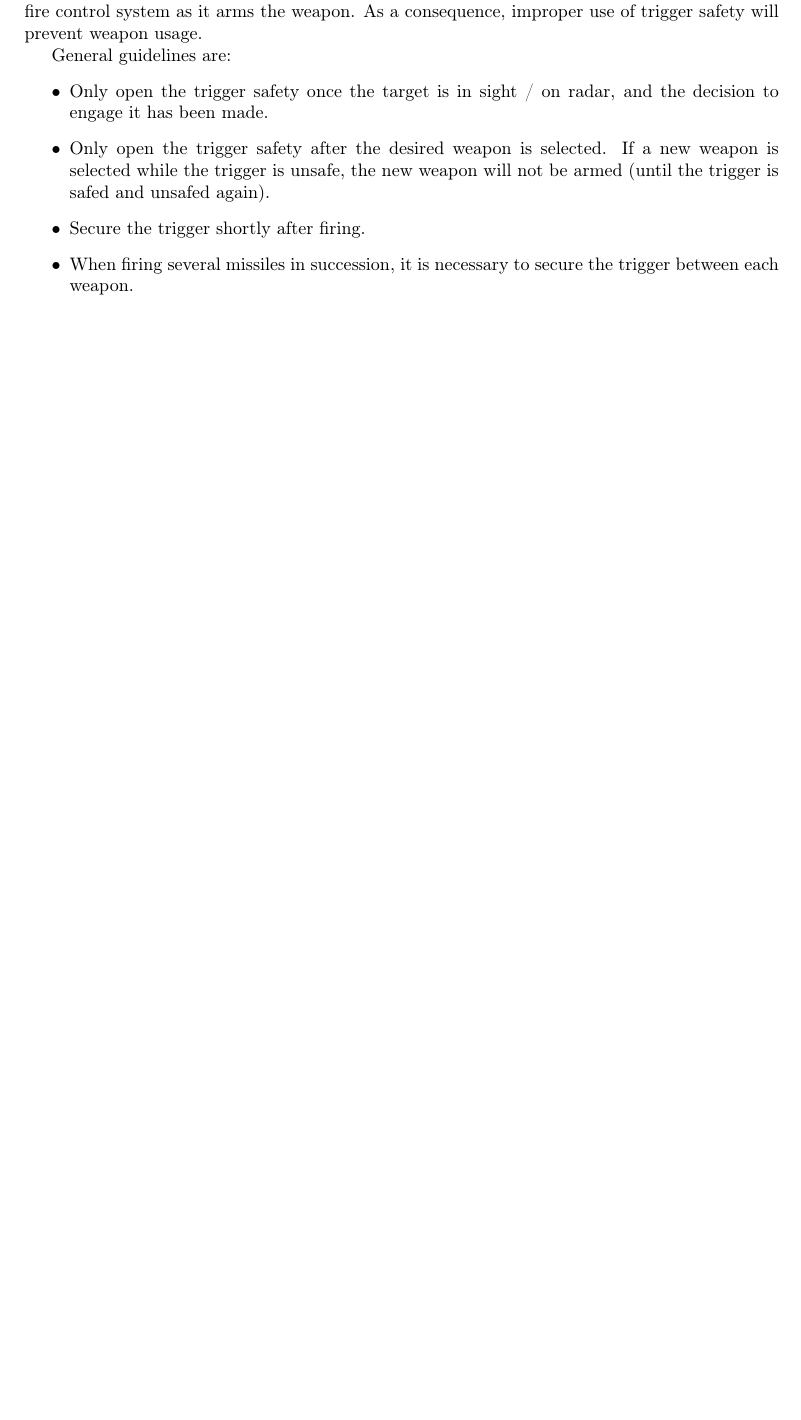
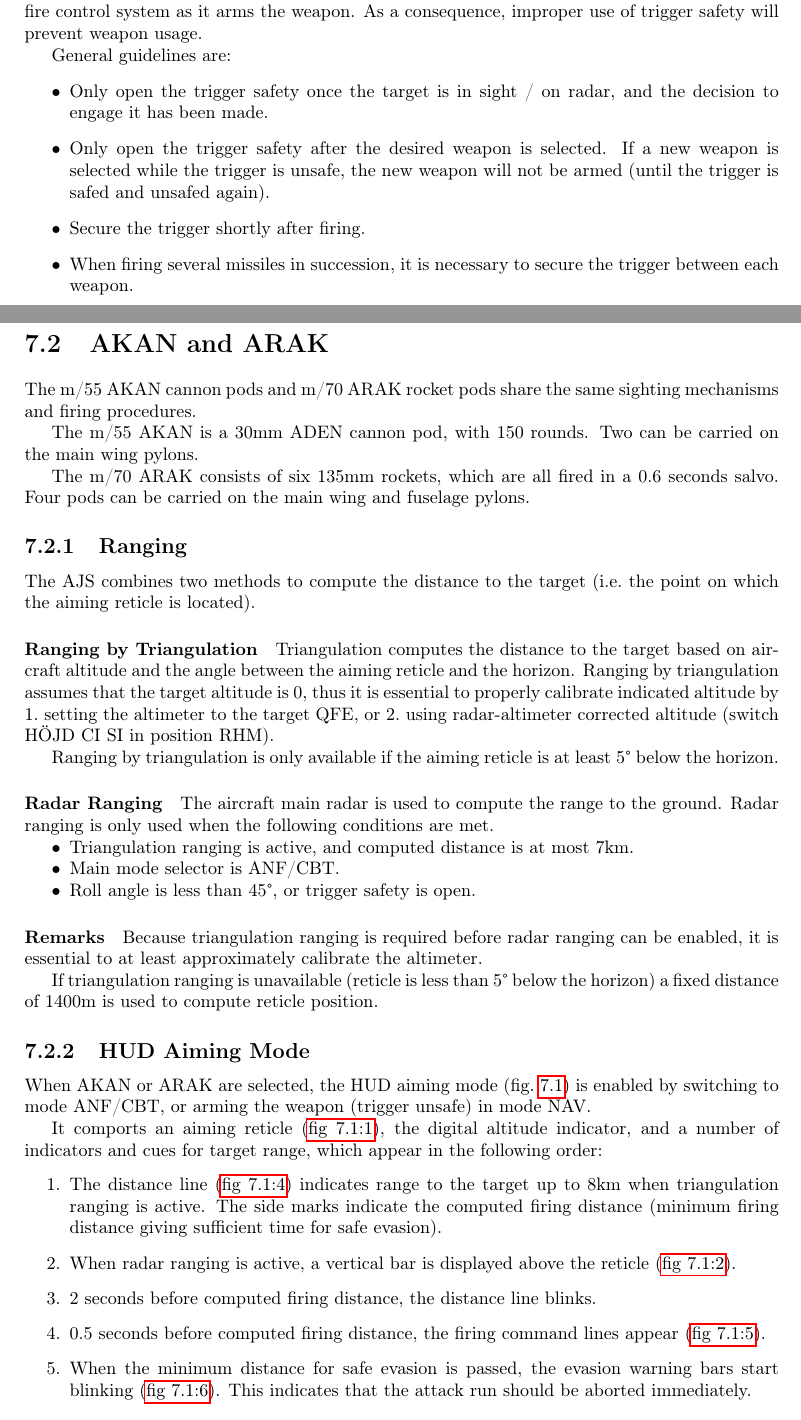
Before and after one commit to NikolaiVChr/flightgear-viggen-masters, a LaTeX thesis (Documentation/manual.tex, which reads Documentation/weapons-ajs.tex): part of page 26 of 29 before the commit and two parts of pages 26 and 27 of 30 after it, the two joined at a grey line, cut so that both start at the same text, the shorter picture padded with empty space. Compiled offline with pdfLaTeX.

Commit message:
Manual: AKAN, ARAK, Rb 75 procedures
Add description of AKAN/ARAK HUD aiming mode, including ranging methods.

Add very short description of Rb 75 employement.

```diff
--- a/Documentation/weapons-ajs.tex
+++ b/Documentation/weapons-ajs.tex
@@ -0,0 +1,42 @@
+\section{AKAN and ARAK}
+The m/55 AKAN cannon pods and m/70 ARAK rocket pods share
+the same sighting mechanisms and firing procedures.
+
+The m/55 AKAN is a 30mm ADEN cannon pod, with 150 rounds.
+Two can be carried on the main wing pylons.
+
+The m/70 ARAK consists of six 135mm rockets, which are all fired in a 0.6 seconds salvo.
+Four pods can be carried on the main wing and fuselage pylons.
+
+\subsection{Ranging}
+The AJS combines two methods to compute the distance to the target
+(i.e.\ the point on which the aiming reticle is located).
+
+\paragraph{Ranging by Triangulation}
+Triangulation computes the distance to the target based on aircraft altitude
+and the angle between the aiming reticle and the horizon.
+Ranging by triangulation assumes that the target altitude is 0,
+thus it is essential to properly calibrate indicated altitude by
+1.\ setting the altimeter to the target QFE,
+or 2.\ using radar-altimeter corrected altitude (switch HÖJD CI SI in position RHM).
+
+Ranging by triangulation is only available if the aiming reticle is at
+least 5\textdegree{} below the horizon.
+
+\paragraph{Radar Ranging}
+The aircraft main radar is used to compute the range to the ground.
+Radar ranging is only used when the following conditions are met.
+\begin{itemize}[nosep]
+  \item Triangulation ranging is active, and computed distance is at most 7km.
+  \item Main mode selector is ANF/CBT.
+  \item Roll angle is less than 45\textdegree{}, or trigger safety is open.
+\end{itemize}
+
+\paragraph{Remarks}
+Because triangulation ranging is required before radar ranging can be enabled,
+it is essential to at least approximately calibrate the altimeter.
+
+If triangulation ranging is unavailable (reticle is less than 5\textdegree{} below the horizon)
+a fixed distance of 1400m is used to compute reticle position.
+
+\subsection{HUD Aiming Mode}
@@ -0,0 +59,23 @@
+  \label{fig:hud-aiming}
+\end{figure}
+
+When AKAN or ARAK are selected, the HUD aiming mode (\cref{fig:hud-aiming})
+is enabled by switching to mode ANF/CBT, or arming the weapon (trigger unsafe) in mode NAV.
+
+It comports an aiming reticle (\cockpitref{fig:hud-aiming}{item:reticle}),
+the digital altitude indicator, and a number of indicators and cues for target range,
+which appear in the following order:
+\begin{enumerate}
+  \item The distance line (\cockpitref{fig:hud-aiming}{item:distline})
+    indicates range to the target up to 8km when triangulation ranging is active.
+    The side marks indicate the computed firing distance
+    (minimum firing distance giving sufficient time for safe evasion).
+  \item When radar ranging is active, a vertical bar is displayed above the reticle
+    (\cockpitref{fig:hud-aiming}{item:rdr-range}).
+  \item 2 seconds before computed firing distance, the distance line blinks.
+  \item 0.5 seconds before computed firing distance, the firing command lines appear
+    (\cockpitref{fig:hud-aiming}{item:fire-mark}).
+  \item When the minimum distance for safe evasion is passed,
+    the evasion warning bars start blinking (\cockpitref{fig:hud-aiming}{item:pullup-bars}).
+    This indicates that the attack run should be aborted immediately.
+\end{enumerate}
```
Also changed, not shown: Documentation/displays-ajs.tex (+4 -32 lines), Documentation/weapons-ajs.tex (37 more changed lines).
